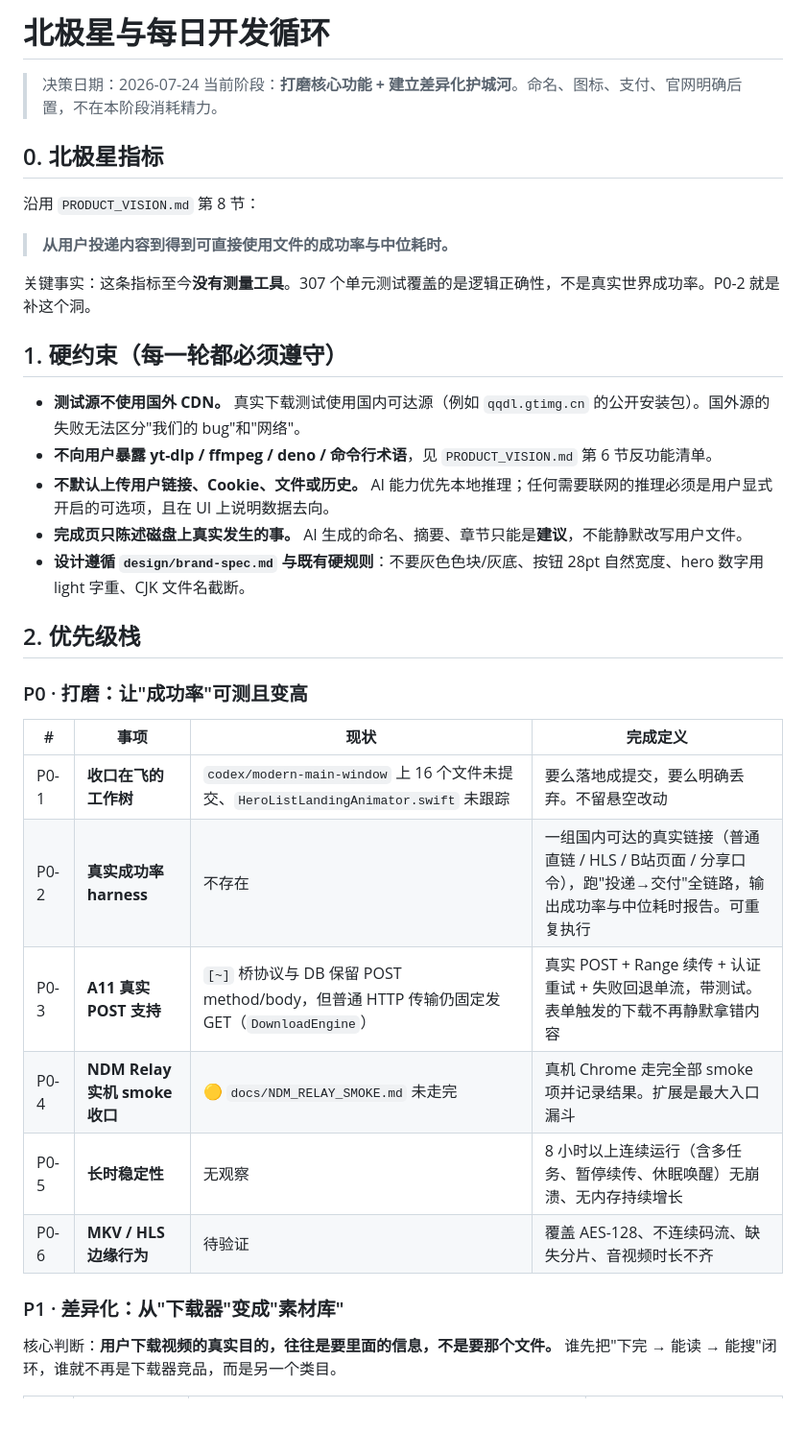
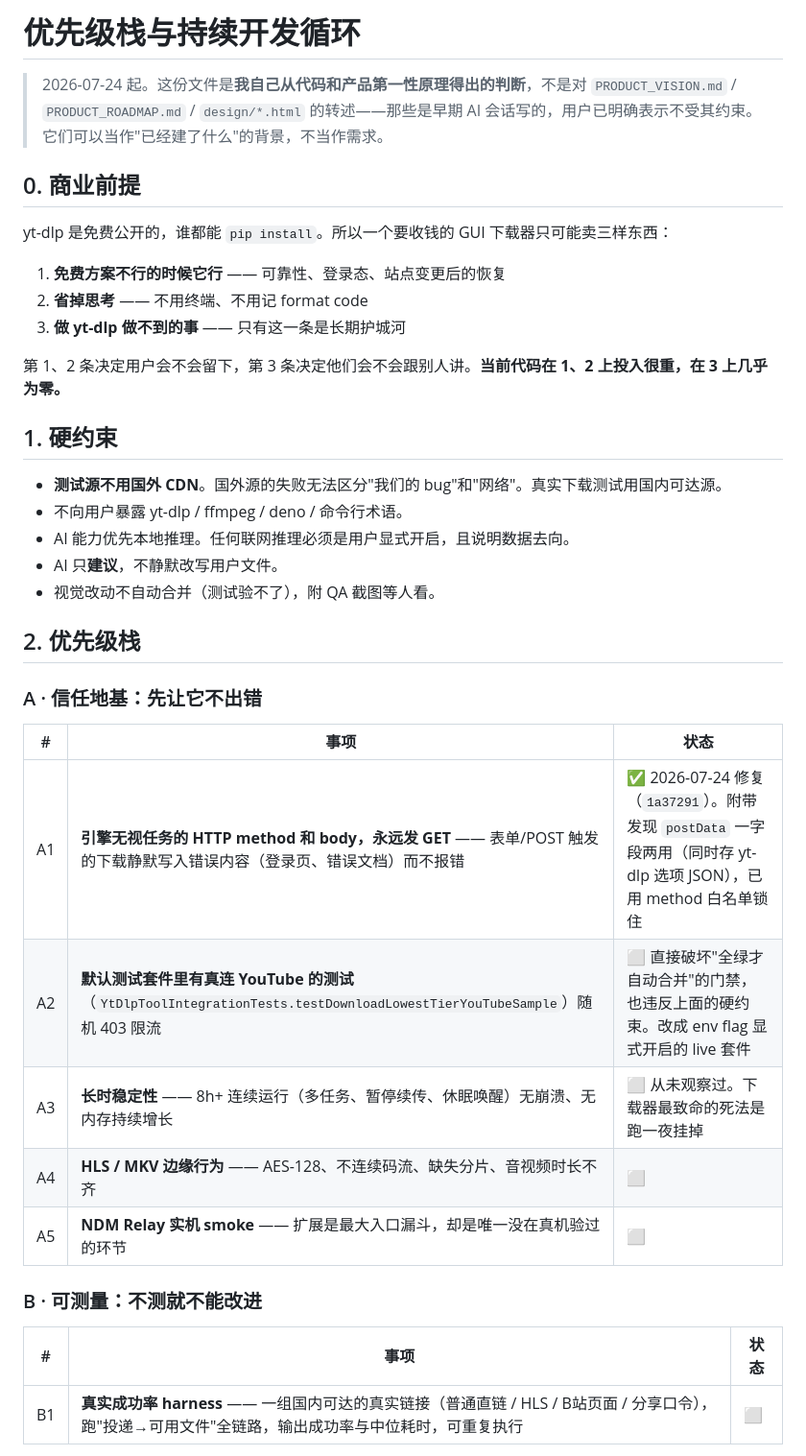
Before and after one commit to gy-0/NDM, a Markdown page: docs/NORTHSTAR.md, the part around one of its changes. Shown at 96% size. Rendered like a GitHub page; blank space fills up the shorter version.

```diff
--- a/docs/NORTHSTAR.md
+++ b/docs/NORTHSTAR.md
@@ -1,38 +1,40 @@
-# 北极星与每日开发循环
+# 优先级栈与持续开发循环
 
-> 决策日期：2026-07-24
-> 当前阶段：**打磨核心功能 + 建立差异化护城河**。命名、图标、支付、官网明确后置，不在本阶段消耗精力。
+> 2026-07-24 起。这份文件是**我自己从代码和产品第一性原理得出的判断**，不是对 `PRODUCT_VISION.md` / `PRODUCT_ROADMAP.md` / `design/*.html` 的转述——那些是早期 AI 会话写的，用户已明确表示不受其约束。它们可以当作"已经建了什么"的背景，不当作需求。
 
-## 0. 北极星指标
+## 0. 商业前提
 
-沿用 `PRODUCT_VISION.md` 第 8 节：
+yt-dlp 是免费公开的，谁都能 `pip install`。所以一个要收钱的 GUI 下载器只可能卖三样东西：
 
-> **从用户投递内容到得到可直接使用文件的成功率与中位耗时。**
+1. **免费方案不行的时候它行** —— 可靠性、登录态、站点变更后的恢复
+2. **省掉思考** —— 不用终端、不用记 format code
+3. **做 yt-dlp 做不到的事** —— 只有这一条是长期护城河
 
-关键事实：这条指标至今**没有测量工具**。307 个单元测试覆盖的是逻辑正确性，不是真实世界成功率。P0-2 就是补这个洞。
+第 1、2 条决定用户会不会留下，第 3 条决定他们会不会跟别人讲。**当前代码在 1、2 上投入很重，在 3 上几乎为零。**
 
-## 1. 硬约束（每一轮都必须遵守）
+## 1. 硬约束
 
-- **测试源不使用国外 CDN。** 真实下载测试使用国内可达源（例如 `qqdl.gtimg.cn` 的公开安装包）。国外源的失败无法区分"我们的 bug"和"网络"。
-- **不向用户暴露 yt-dlp / ffmpeg / deno / 命令行术语**，见 `PRODUCT_VISION.md` 第 6 节反功能清单。
-- **不默认上传用户链接、Cookie、文件或历史。** AI 能力优先本地推理；任何需要联网的推理必须是用户显式开启的可选项，且在 UI 上说明数据去向。
-- **完成页只陈述磁盘上真实发生的事。** AI 生成的命名、摘要、章节只能是**建议**，不能静默改写用户文件。
-- **设计遵循 `design/brand-spec.md` 与既有硬规则**：不要灰色色块/灰底、按钮 28pt 自然宽度、hero 数字用 light 字重、CJK 文件名截断。
+- **测试源不用国外 CDN**。国外源的失败无法区分"我们的 bug"和"网络"。真实下载测试用国内可达源。
+- 不向用户暴露 yt-dlp / ffmpeg / deno / 命令行术语。
+- AI 能力优先本地推理。任何联网推理必须是用户显式开启，且说明数据去向。
+- AI 只**建议**，不静默改写用户文件。
+- 视觉改动不自动合并（测试验不了），附 QA 截图等人看。
 
 ## 2. 优先级栈
 
-### P0 · 打磨：让"成功率"可测且变高
+### A · 信任地基：先让它不出错
 
-| # | 事项 | 现状 | 完成定义 |
-|---|---|---|---|
-| P0-1 | **收口在飞的工作树** | `codex/modern-main-window` 上 16 个文件未提交、`HeroListLandingAnimator.swift` 未跟踪 | 要么落地成提交，要么明确丢弃。不留悬空改动 |
-| P0-2 | **真实成功率 harness** | 不存在 | 一组国内可达的真实链接（普通直链 / HLS / B站页面 / 分享口令），跑"投递→交付"全链路，输出成功率与中位耗时报告。可重复执行 |
-| P0-3 | **A11 真实 POST 支持** | `[~]` 桥协议与 DB 保留 POST method/body，但普通 HTTP 传输仍固定发 GET（`DownloadEngine`） | 真实 POST + Range 续传 + 认证重试 + 失败回退单流，带测试。表单触发的下载不再静默拿错内容 |
-| P0-4 | **NDM Relay 实机 smoke 收口** | 🟡 `docs/NDM_RELAY_SMOKE.md` 未走完 | 真机 Chrome 走完全部 smoke 项并记录结果。扩展是最大入口漏斗 |
-| P0-5 | **长时稳定性** | 无观察 | 8 小时以上连续运行（含多任务、暂停续传、休眠唤醒）无崩溃、无内存持续增长 |
-| P0-6 | **MKV / HLS 边缘行为** | 待验证 | 覆盖 AES-128、不连续码流、缺失分片、音视频时长不齐 |
+| # | 事项 | 状态 |
+|---|---|---|
+| A1 | **引擎无视任务的 HTTP method 和 body，永远发 GET** —— 表单/POST 触发的下载静默写入错误内容（登录页、错误文档）而不报错 | ✅ 2026-07-24 修复（`1a37291`）。附带发现 `postData` 一字段两用（同时存 yt-dlp 选项 JSON），已用 method 白名单锁住 |
+| A2 | **默认测试套件里有真连 YouTube 的测试**（`YtDlpToolIntegrationTests.testDownloadLowestTierYouTubeSample`）随机 403 限流 | ⬜ 直接破坏"全绿才自动合并"的门禁，也违反上面的硬约束。改成 env flag 显式开启的 live 套件 |
+| A3 | **长时稳定性** —— 8h+ 连续运行（多任务、暂停续传、休眠唤醒）无崩溃、无内存持续增长 | ⬜ 从未观察过。下载器最致命的死法是跑一夜挂掉 |
+| A4 | **HLS / MKV 边缘行为** —— AES-128、不连续码流、缺失分片、音视频时长不齐 | ⬜ |
+| A5 | **NDM Relay 实机 smoke** —— 扩展是最大入口漏斗，却是唯一没在真机验过的环节 | ⬜ |
 
-### P1 · 差异化：从"下载器"变成"素材库"
+### B · 可测量：不测就不能改进
 
-核心判断：**用户下载视频的真实目的，往往是要里面的信息，不是要那个文件。** 谁先把"下完 → 能读 → 能搜"闭环，谁就不再是下载器竞品，而是另一个类目。
+| # | 事项 | 状态 |
+|---|---|---|
+| B1 | **真实成功率 harness** —— 一组国内可达的真实链接（普通直链 / HLS / B站页面 / 分享口令），跑"投递→可用文件"全链路，输出成功率与中位耗时，可重复执行 | ⬜ |
 
```
Also changed, not shown: other parts of docs/NORTHSTAR.md (+31 -25 lines).
